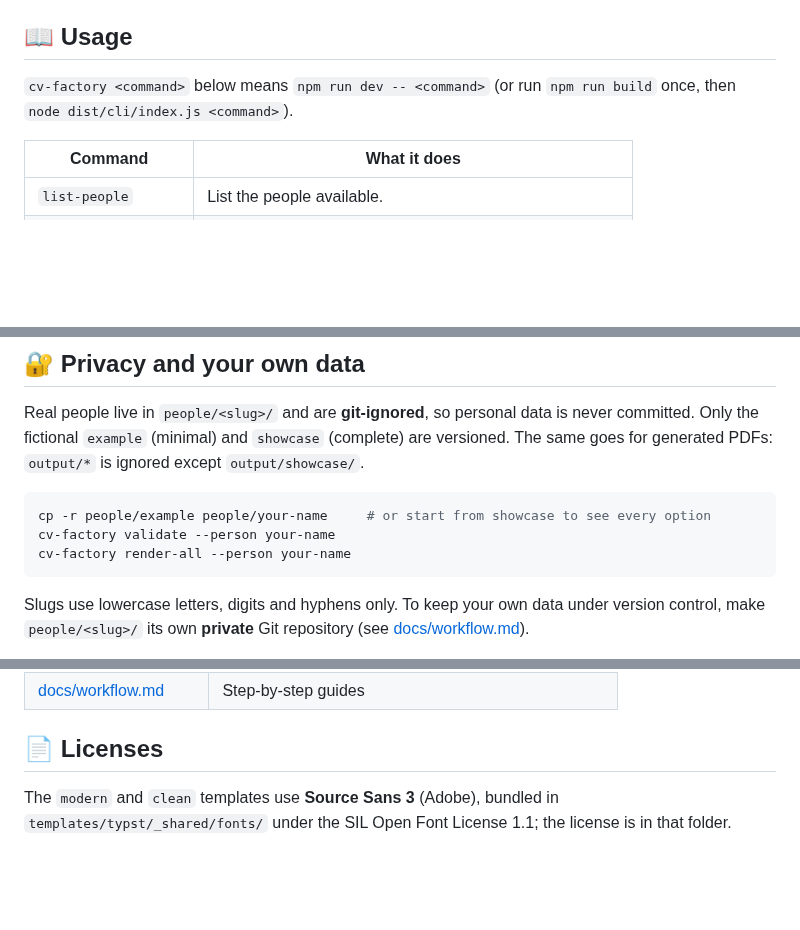
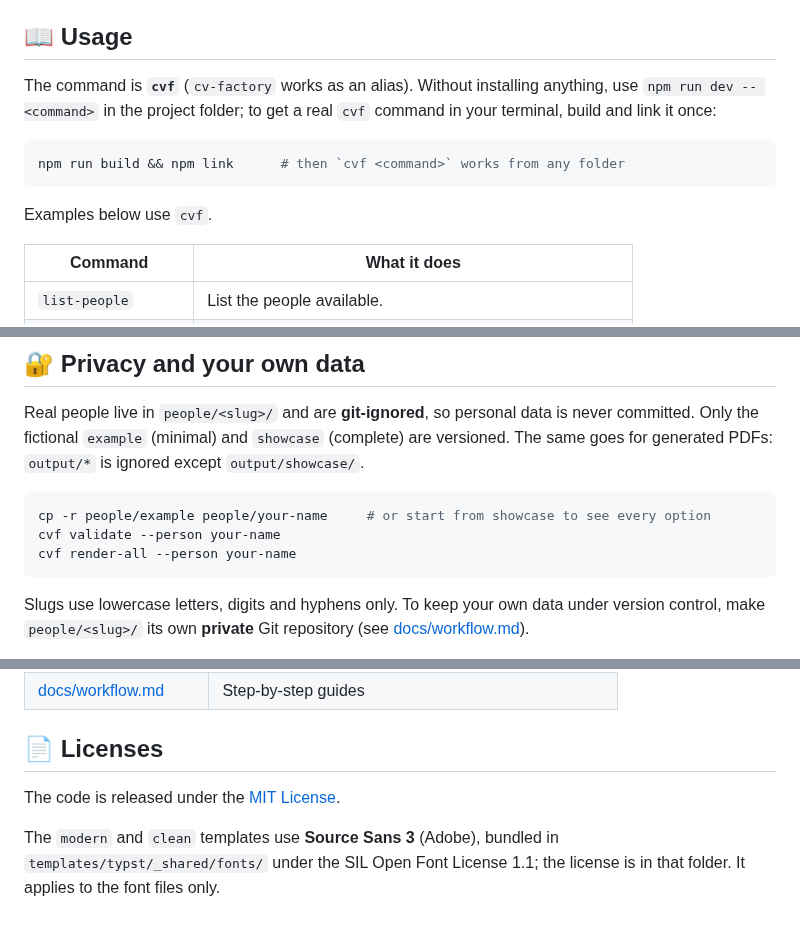
Before and after one commit to MeloDev2111/cv-factory, a Markdown page: README.md, 3 parts joined by grey strips. GitHub-like rendering; blank space fills up the shorter version.

````diff
--- a/README.md
+++ b/README.md
@@ -115,7 +135,11 @@ output/showcase/showcase_backend_es_classic_2026-10-19.pdf
 
 ## 📖 Usage
 
-`cv-factory <command>` below means `npm run dev -- <command>` (or run `npm run build` once, then `node dist/cli/index.js <command>`).
+The command is **`cvf`** (`cv-factory` works as an alias). Without installing anything, use `npm run dev -- <command>` in the project folder; to get a real `cvf` command in your terminal, build and link it once:
+```bash
+npm run build && npm link      # then `cvf <command>` works from any folder
+```
+Examples below use `cvf`.
 
 | Command | What it does |
 |---|---|
@@ -284,8 +308,8 @@ Real people live in `people/<slug>/` and are **git-ignored**, so personal data i
 
 ```bash
 cp -r people/example people/your-name     # or start from showcase to see every option
-cv-factory validate --person your-name
-cv-factory render-all --person your-name
+cvf validate --person your-name
+cvf render-all --person your-name
 ```
 Slugs use lowercase letters, digits and hyphens only. To keep your own data under version control, make `people/<slug>/` its own **private** Git repository (see [docs/workflow.md](docs/workflow.md#5-version-with-git)).
 
@@ -321,6 +345,8 @@ docs/                        architecture, data schema, workflow
 
 ## 📄 Licenses
 
+The code is released under the [MIT License](LICENSE).
+
 The `modern` and `clean` templates use **Source Sans 3** (Adobe), bundled in
 `templates/typst/_shared/fonts/` under the SIL Open Font License 1.1; the license
-is in that folder.
+is in that folder. It applies to the font files only.
````
Also changed, not shown: other parts of README.md (+30 -10 lines), AGENTS.md (+23 -6 lines), docs/workflow.md (+10 -9 lines), docs/img/preview-classic.png (added), docs/img/preview-clean.png (added), docs/img/preview-modern.png (added), 3 other files.
